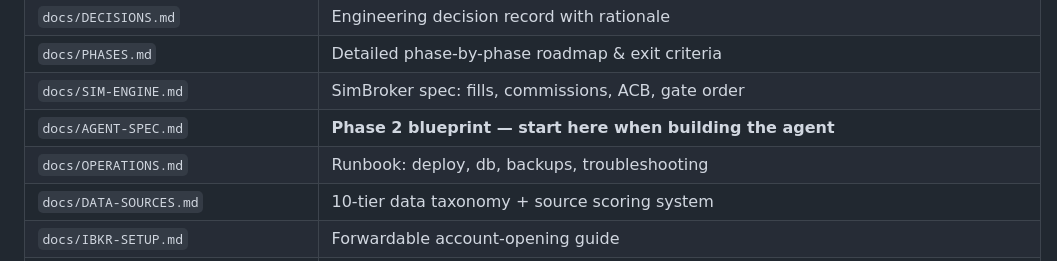
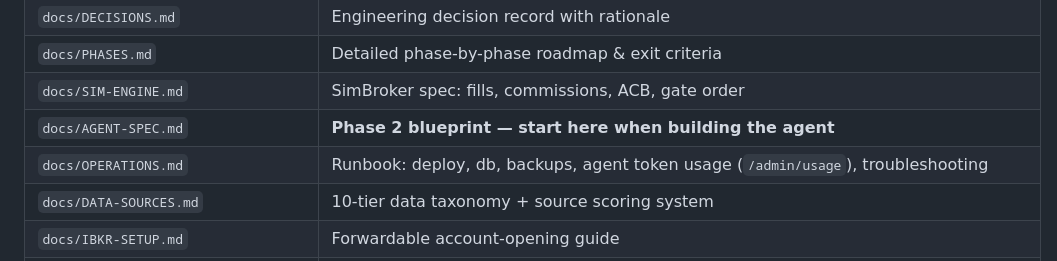
Before and after one commit to camtora/grq, a Markdown page: CLAUDE.md, the part around the change. Rendered like a GitHub page.

```diff
--- a/CLAUDE.md
+++ b/CLAUDE.md
@@ -214,7 +214,7 @@ bypass-location are the remaining human steps before a phone can fetch live.
 | `docs/PHASES.md` | Detailed phase-by-phase roadmap & exit criteria |
 | `docs/SIM-ENGINE.md` | SimBroker spec: fills, commissions, ACB, gate order |
 | `docs/AGENT-SPEC.md` | **Phase 2 blueprint — start here when building the agent** |
-| `docs/OPERATIONS.md` | Runbook: deploy, db, backups, troubleshooting |
+| `docs/OPERATIONS.md` | Runbook: deploy, db, backups, agent token usage (`/admin/usage`), troubleshooting |
 | `docs/DATA-SOURCES.md` | 10-tier data taxonomy + source scoring system |
 | `docs/IBKR-SETUP.md` | Forwardable account-opening guide |
 | `docs/IBKR-PHASE3.md` | **IBKR-paper bring-up runbook** — gateway/proxy, 2FA, the connection saga (D22) |
```
Also changed, not shown: docs/OPERATIONS.md (+46 -0 lines).
